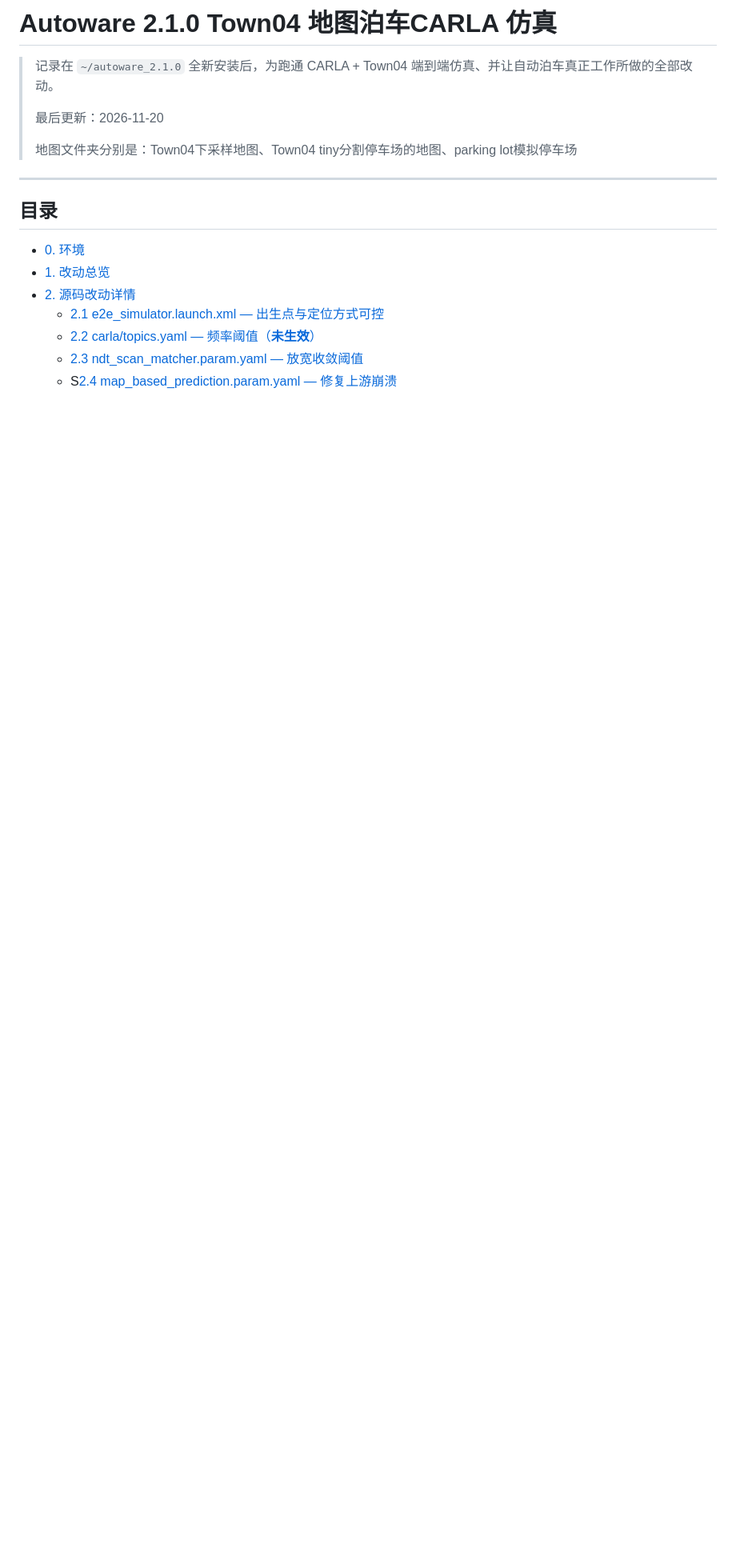
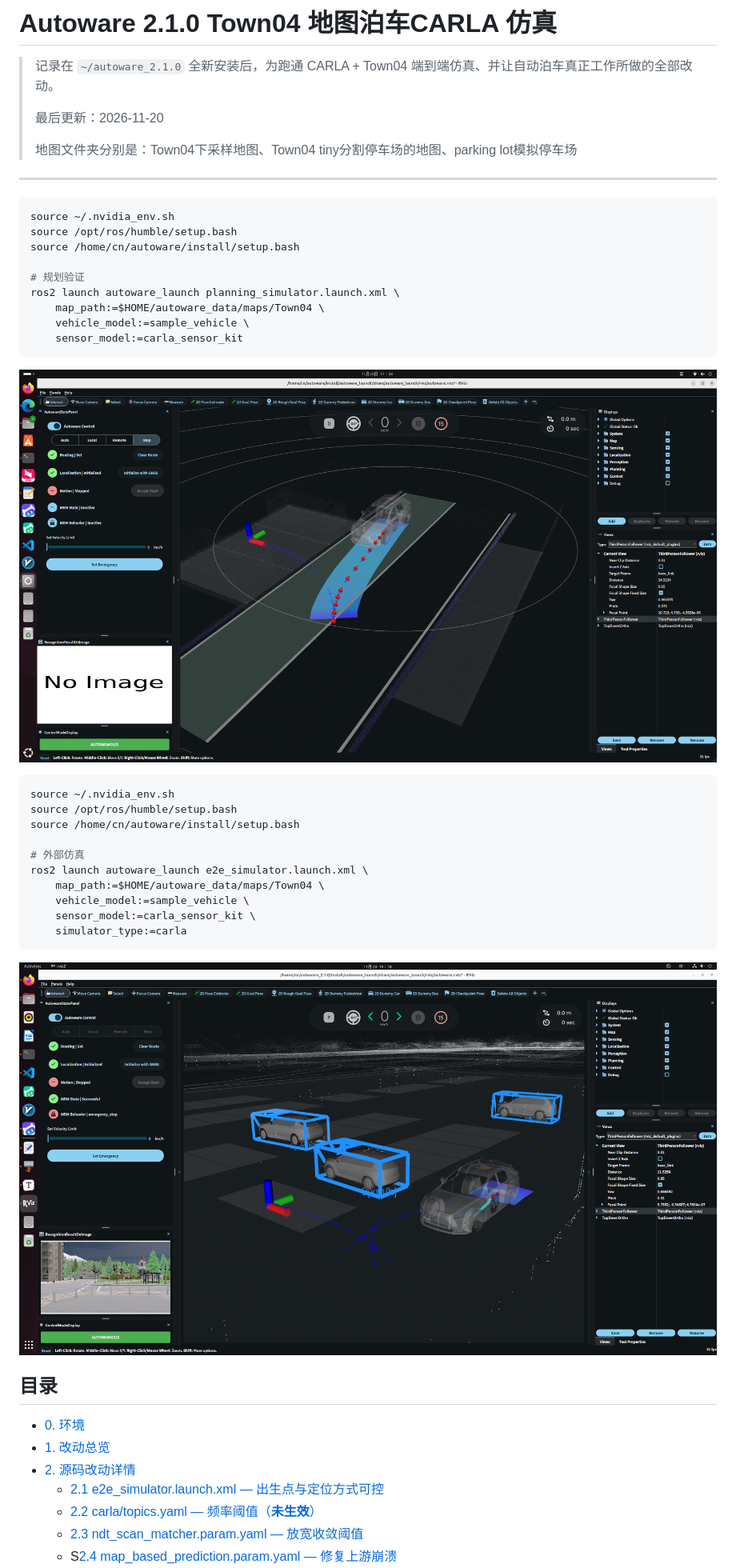
Before and after one commit to 3301channel/carla-autoware-maps, a Markdown page: README.md, the part around one of its changes. Shown at 80% size. GitHub-like rendering; pictures changed too: img1.png (added), img2.png (added); blank space fills up the shorter version.

Commit message:
Fix README image paths for GitHub rendering and add images

````diff
--- a/README.md
+++ b/README.md
@@ -7,6 +7,35 @@
 > 地图文件夹分别是：Town04下采样地图、Town04 tiny分割停车场的地图、parking lot模拟停车场
 
 ---
+
+```bash
+source ~/.nvidia_env.sh
+source /opt/ros/humble/setup.bash
+source /home/cn/autoware/install/setup.bash
+
+# 规划验证
+ros2 launch autoware_launch planning_simulator.launch.xml \
+    map_path:=$HOME/autoware_data/maps/Town04 \
+    vehicle_model:=sample_vehicle \
+    sensor_model:=carla_sensor_kit
+```
+
+![img2](img2.png)
+
+```bash
+source ~/.nvidia_env.sh
+source /opt/ros/humble/setup.bash
+source /home/cn/autoware/install/setup.bash
+
+# 外部仿真
+ros2 launch autoware_launch e2e_simulator.launch.xml \
+    map_path:=$HOME/autoware_data/maps/Town04 \
+    vehicle_model:=sample_vehicle \
+    sensor_model:=carla_sensor_kit \
+    simulator_type:=carla
+```
+
+![img1](img1.png)
 
 ## 目录
 
````
Also changed, not shown: other parts of README.md (+1 -1 lines), Town04/image-20261120191844836.png (added), img.png (added), parking_lot/pasted-image-1795168646257-gfsh83.png (added).
